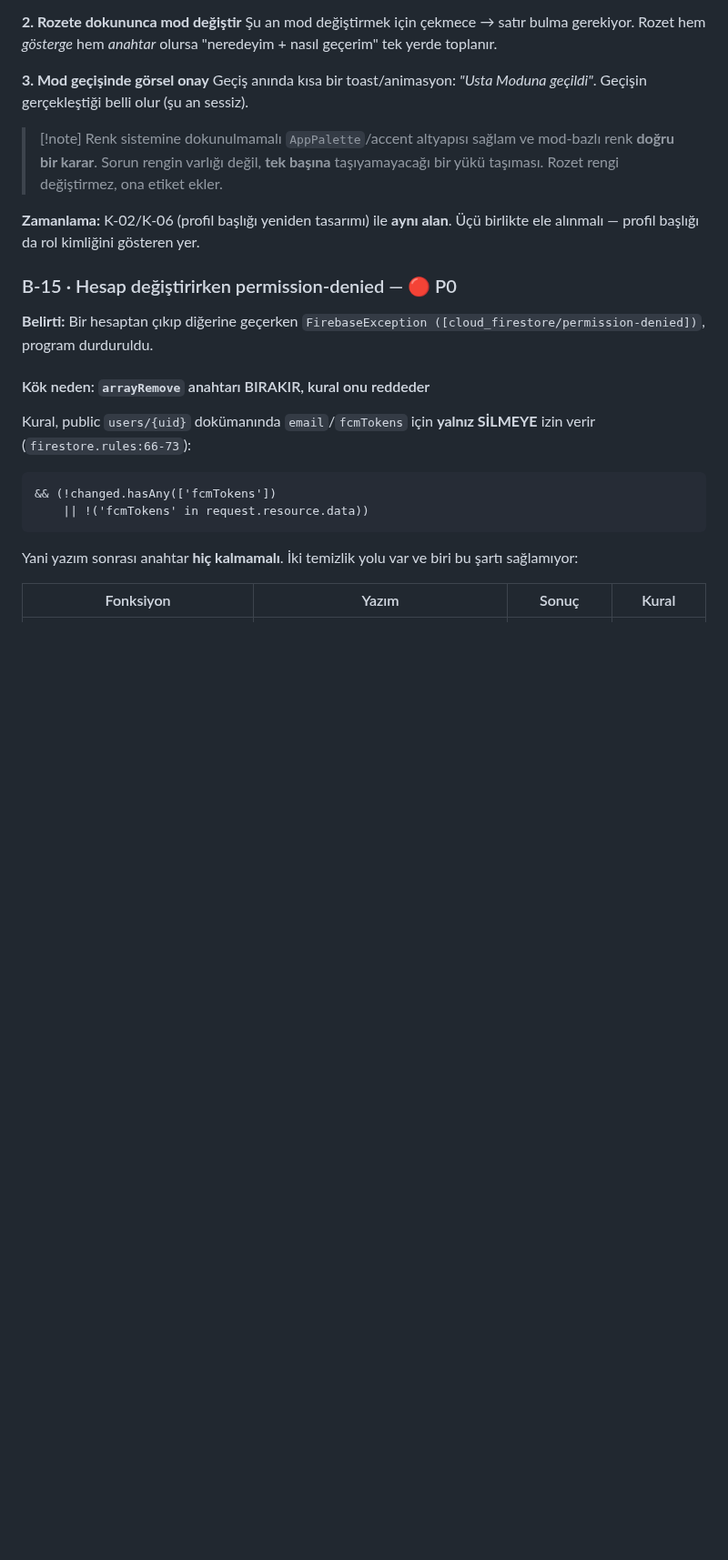
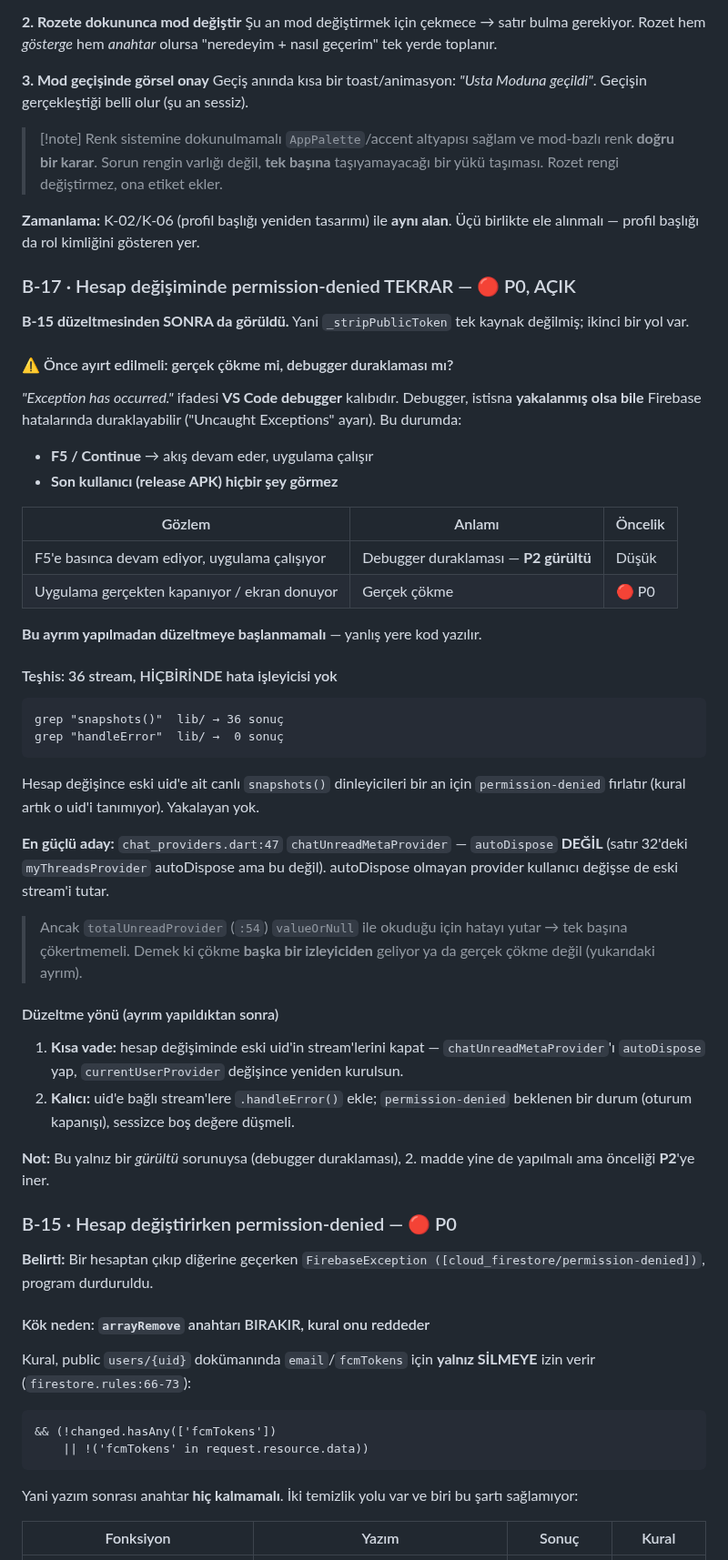
Before and after one commit to yusfylmz1-git/alljob, a Markdown page: vault/06-Test/99-BULGULAR.md, the part around one of its changes. Shown at 91% size. GitHub-like rendering; blank space fills up the shorter version.

Commit message:
Test defteri: B-17 (hesap degisiminde permission-denied tekrar)
B-15 duzeltmesinden SONRA da gorulduu -> _stripPublicToken tek kaynak
degilmis, ikinci bir yol var.

ONCE AYRIM GEREK: "Exception has occurred" VS Code debugger kalibidir.
Debugger yakalanmis istisnalarda bile duraklayabilir. F5'e basinca devam
ediyorsa bu P2 gurultu (release APK'da kullanici gormez); uygulama
gercekten kapaniyorsa P0.

Teshis: 36 snapshots() stream var, handleError HICBIRINDE yok.
Hesap degisince eski uid'in canli dinleyicileri permission-denied
firlatiyor, yakalayan yok.

En guclu aday: chatUnreadMetaProvider (chat_providers.dart:47) autoDispose
DEGIL - myThreadsProvider (:32) autoDispose ama bu degil. Ancak
totalUnreadProvider valueOrNull ile okudugu icin hatayi yutar, yani tek
basina cokertmemeli -> ya baska bir izleyici ya da gercek cokme degil.

Duzeltme yonu (ayrimdan sonra): chatUnreadMetaProvider'i autoDispose yap +
uid'e bagli stream'lere handleError ekle (permission-denied oturum
kapanisinda BEKLENEN durum, sessizce bos degere dusmeli).

Co-Authored-By: Claude Opus 5 <noreply@anthropic.com>

````diff
--- a/vault/06-Test/99-BULGULAR.md
+++ b/vault/06-Test/99-BULGULAR.md
@@ -100,6 +101,55 @@ gerçekleştiği belli olur (şu an sessiz).
 
 **Zamanlama:** K-02/K-06 (profil başlığı yeniden tasarımı) ile **aynı alan**.
 Üçü birlikte ele alınmalı — profil başlığı da rol kimliğini gösteren yer.
+
+### B-17 · Hesap değişiminde permission-denied TEKRAR — 🔴 P0, AÇIK
+
+**B-15 düzeltmesinden SONRA da görüldü.** Yani `_stripPublicToken` tek kaynak
+değilmiş; ikinci bir yol var.
+
+#### ⚠️ Önce ayırt edilmeli: gerçek çökme mi, debugger duraklaması mı?
+
+*"Exception has occurred."* ifadesi **VS Code debugger** kalıbıdır. Debugger,
+istisna **yakalanmış olsa bile** Firebase hatalarında duraklayabilir
+("Uncaught Exceptions" ayarı). Bu durumda:
+- **F5 / Continue** → akış devam eder, uygulama çalışır
+- **Son kullanıcı (release APK) hiçbir şey görmez**
+
+| Gözlem | Anlamı | Öncelik |
+|---|---|---|
+| F5'e basınca devam ediyor, uygulama çalışıyor | Debugger duraklaması — **P2 gürültü** | Düşük |
+| Uygulama gerçekten kapanıyor / ekran donuyor | Gerçek çökme | 🔴 P0 |
+
+**Bu ayrım yapılmadan düzeltmeye başlanmamalı** — yanlış yere kod yazılır.
+
+#### Teşhis: 36 stream, HİÇBİRİNDE hata işleyicisi yok
+
+```
+grep "snapshots()"  lib/ → 36 sonuç
+grep "handleError"  lib/ →  0 sonuç
+```
+
+Hesap değişince eski uid'e ait canlı `snapshots()` dinleyicileri bir an için
+`permission-denied` fırlatır (kural artık o uid'i tanımıyor). Yakalayan yok.
+
+**En güçlü aday:** `chat_providers.dart:47` `chatUnreadMetaProvider` —
+`autoDispose` **DEĞİL** (satır 32'deki `myThreadsProvider` autoDispose ama bu
+değil). autoDispose olmayan provider kullanıcı değişse de eski stream'i tutar.
+
+> Ancak `totalUnreadProvider` (`:54`) `valueOrNull` ile okuduğu için hatayı
+> yutar → tek başına çökertmemeli. Demek ki çökme **başka bir izleyiciden**
+> geliyor ya da gerçek çökme değil (yukarıdaki ayrım).
+
+#### Düzeltme yönü (ayrım yapıldıktan sonra)
+1. **Kısa vade:** hesap değişiminde eski uid'in stream'lerini kapat —
+   `chatUnreadMetaProvider`'ı `autoDispose` yap, `currentUserProvider`
+   değişince yeniden kurulsun.
+2. **Kalıcı:** uid'e bağlı stream'lere `.handleError()` ekle;
+   `permission-denied` beklenen bir durum (oturum kapanışı), sessizce
+   boş değere düşmeli.
+
+**Not:** Bu yalnız bir *gürültü* sorunuysa (debugger duraklaması), 2. madde
+yine de yapılmalı ama önceliği **P2**'ye iner.
 
 ### B-15 · Hesap değiştirirken permission-denied — 🔴 P0
 
````
Also changed, not shown: other parts of vault/06-Test/99-BULGULAR.md (+1 -0 lines).
